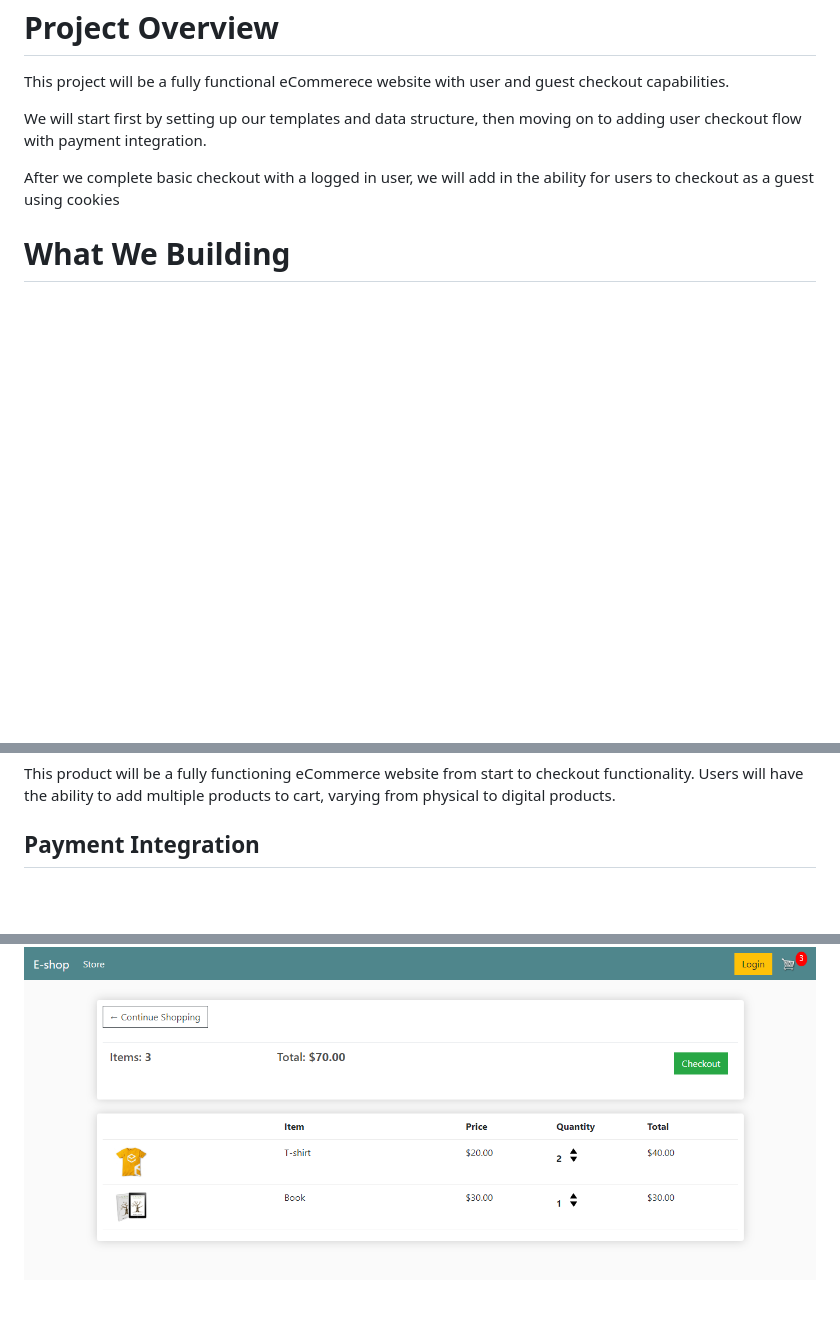
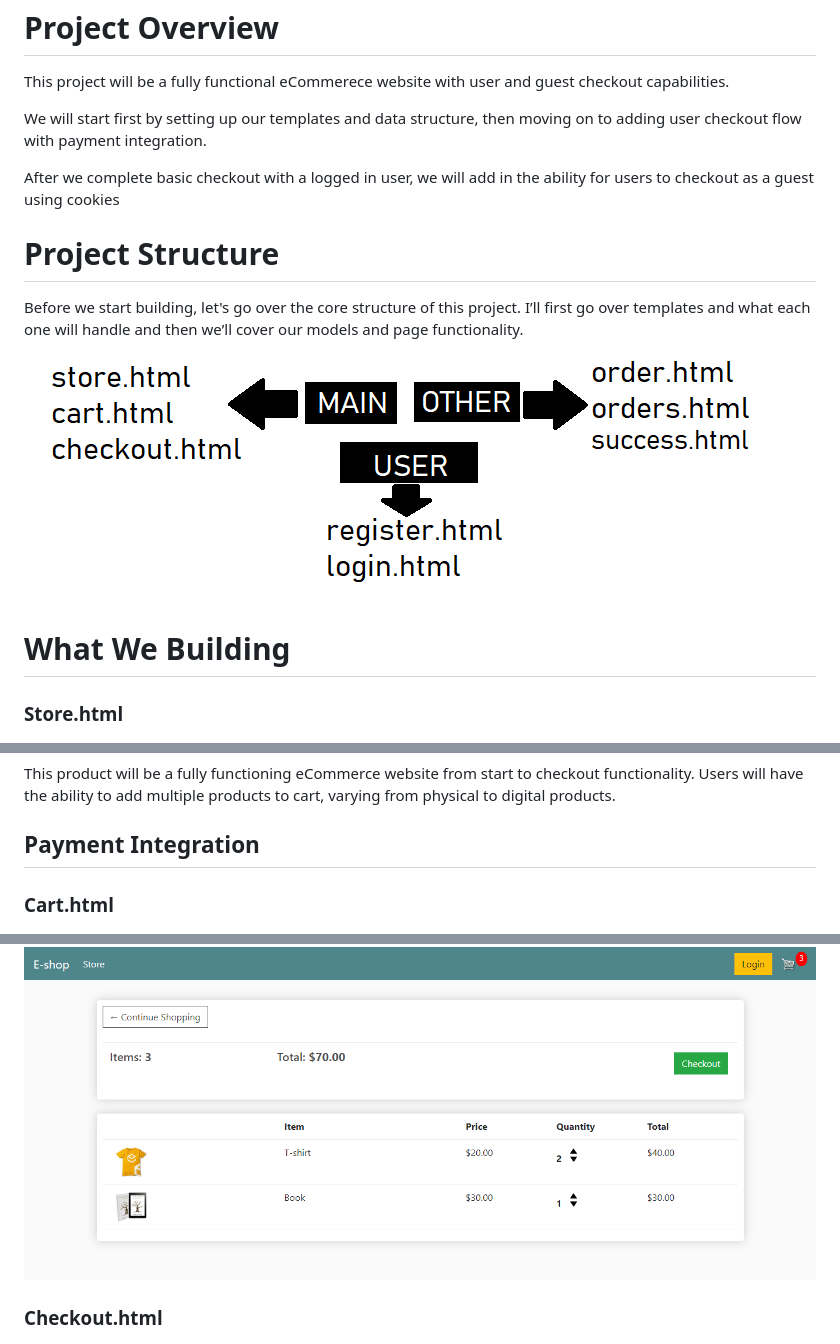
Before and after one commit to MohamedEZ-zaalyouy/E_Commerce_p3_Django_4.0, a Markdown page: README.md, 3 parts joined by grey strips. Rendered like a GitHub page; pictures changed too: img/4.png (added); blank space fills up the shorter version.

Commit message:
Project Structure

```diff
--- a/README.md
+++ b/README.md
@@ -6,7 +6,14 @@ We will start first by setting up our templates and data structure, then moving
 
 After we complete basic checkout with a logged in user, we will add in the ability for users to checkout as a guest using cookies
 
+# Project Structure
+
+Before we start building, let's go over the core structure of this project. I’ll first go over templates and what each one will handle and then we’ll cover our models and page functionality.
+![](img/4.png)
+
 # What We Building
+
+### Store.html
 
 ![](img/1.png)
 
@@ -14,7 +21,11 @@ This product will be a fully functioning eCommerce website from start to checkou
 
 ## Payment Integration
 
+### Cart.html
+
 ![](img/2.png)
+
+### Checkout.html
 
 ![](img/3.png)
 
```
